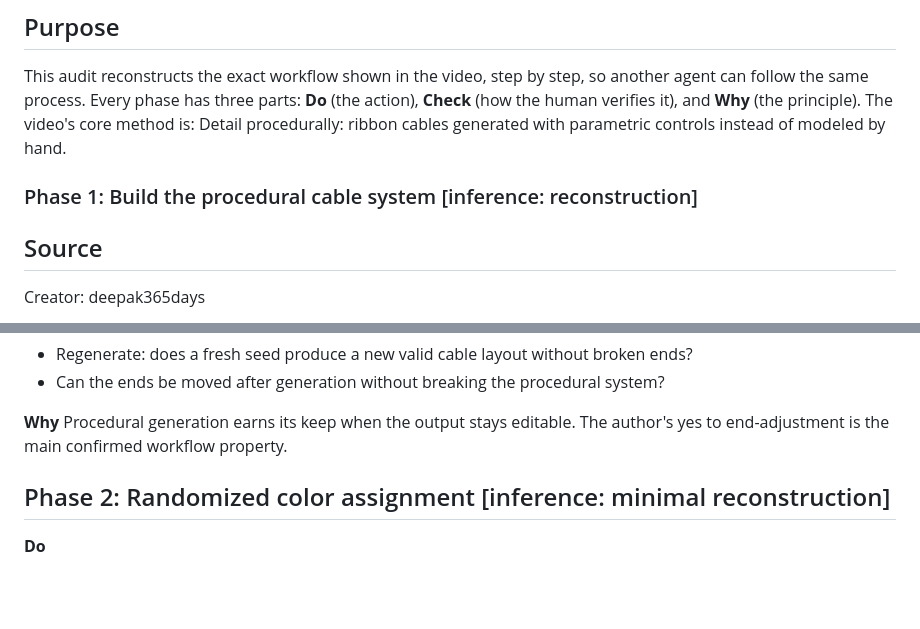
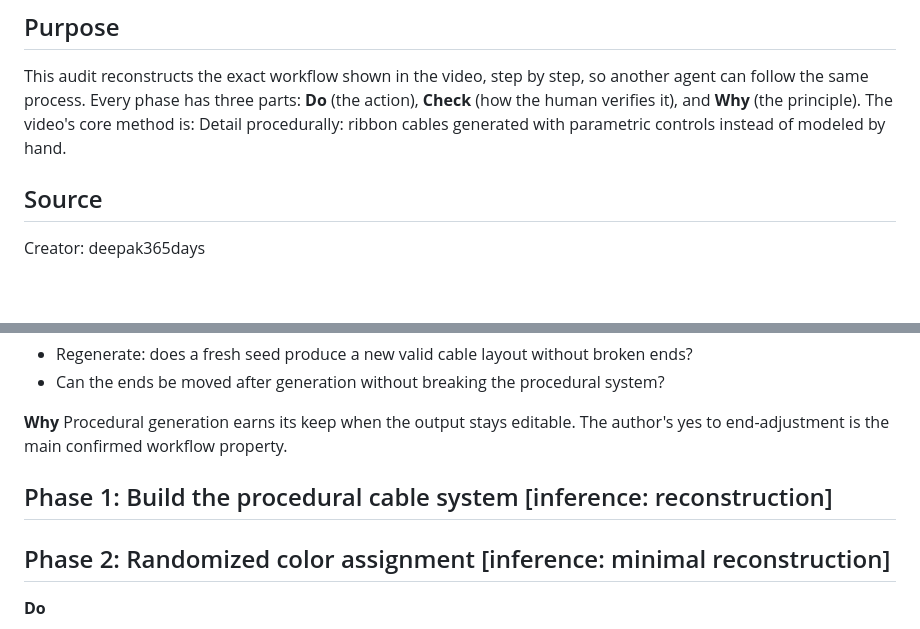
Before and after one commit to Emperiusm/skill_library, a Markdown page: skills/procedural-ribbon-cables/SKILL.md, 2 parts joined by grey strips. Drawn GitHub-style; blank space fills up the shorter version.

Commit message:
Update 20 skill files with revised versions

```diff
--- a/skills/procedural-ribbon-cables/SKILL.md
+++ b/skills/procedural-ribbon-cables/SKILL.md
@@ -8,7 +8,6 @@ description: "Generate ribbon cables procedurally with parametric controls inste
 ## Purpose
 
 This audit reconstructs the exact workflow shown in the video, step by step, so another agent can follow the same process. Every phase has three parts: **Do** (the action), **Check** (how the human verifies it), and **Why** (the principle). The video's core method is: Detail procedurally: ribbon cables generated with parametric controls instead of modeled by hand.
-### Phase 1: Build the procedural cable system [inference: reconstruction]
 
 ## Source
 
@@ -38,6 +37,8 @@ workflow below reconstructs only what the clip and comments confirm.
 **Why**
 Procedural generation earns its keep when the output stays editable. The
 author's yes to end-adjustment is the main confirmed workflow property.
+
+## Phase 1: Build the procedural cable system [inference: reconstruction]
 
 ## Phase 2: Randomized color assignment [inference: minimal reconstruction]
 
```
